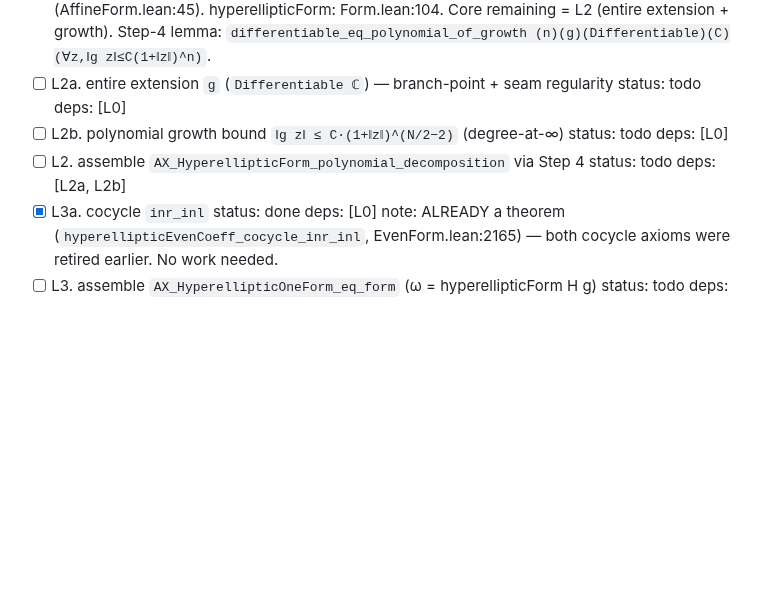
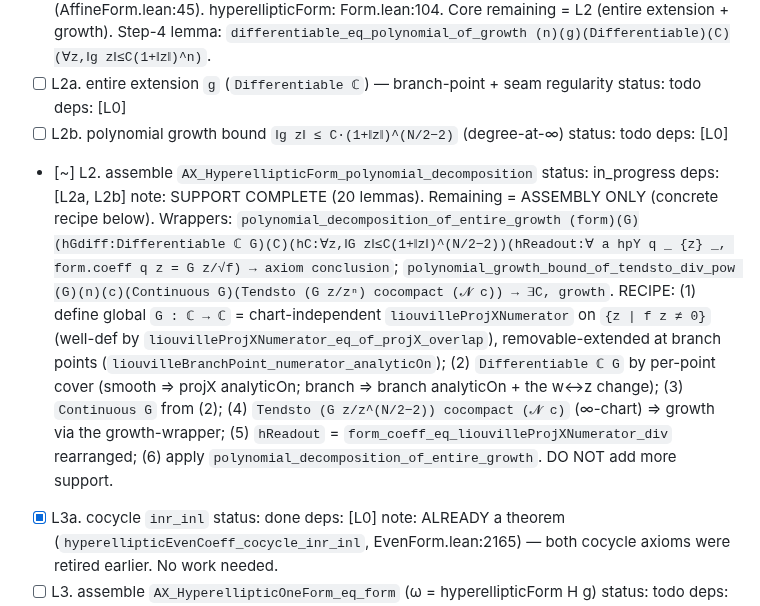
Before and after one commit to mrdouglasny/jacobian-challenge, a Markdown page: docs/planning/LIOUVILLE_L2_L3_PLAN.md, the part around the change. Drawn GitHub-style; blank space fills up the shorter version.

Commit message:
plan-loop: L2 — concrete assembly recipe (support complete; define G + apply 2 wrappers)

```diff
--- a/docs/planning/LIOUVILLE_L2_L3_PLAN.md
+++ b/docs/planning/LIOUVILLE_L2_L3_PLAN.md
@@ -49,7 +49,7 @@ discharge commit. 58 → 56.
 - [x] L0. Scope   status: done   deps: []   note: DONE. KEY: `hyperellipticEvenCoeff_cocycle_inr_inl` is ALREADY a theorem (EvenForm.lean:2165, from inl_inr by symmetry) — both cocycles real, L3a is DONE. projX coeff shape = `g.eval z / squareLocalHomeomorph.symm (f z)` (AffineForm.lean:45). hyperellipticForm: Form.lean:104. Core remaining = L2 (entire extension + growth). Step-4 lemma: `differentiable_eq_polynomial_of_growth (n)(g)(Differentiable)(C)(∀z,‖g z‖≤C(1+‖z‖)^n)`.
 - [ ] L2a. entire extension `g` (`Differentiable ℂ`) — branch-point + seam regularity   status: todo   deps: [L0]
 - [ ] L2b. polynomial growth bound `‖g z‖ ≤ C·(1+‖z‖)^(N/2−2)` (degree-at-∞)   status: todo   deps: [L0]
-- [ ] L2. assemble `AX_HyperellipticForm_polynomial_decomposition` via Step 4   status: todo   deps: [L2a, L2b]
+- [~] L2. assemble `AX_HyperellipticForm_polynomial_decomposition`   status: in_progress   deps: [L2a, L2b]   note: SUPPORT COMPLETE (20 lemmas). Remaining = ASSEMBLY ONLY (concrete recipe below). Wrappers: `polynomial_decomposition_of_entire_growth (form)(G)(hGdiff:Differentiable ℂ G)(C)(hC:∀z,‖G z‖≤C(1+‖z‖)^(N/2−2))(hReadout:∀ a hpY q _ {z} _, form.coeff q z = G z/√f) → axiom conclusion`; `polynomial_growth_bound_of_tendsto_div_pow (G)(n)(c)(Continuous G)(Tendsto (G z/zⁿ) cocompact (𝓝 c)) → ∃C, growth`. RECIPE: (1) define global `G : ℂ → ℂ` = chart-independent `liouvilleProjXNumerator` on `{z | f z ≠ 0}` (well-def by `liouvilleProjXNumerator_eq_of_projX_overlap`), removable-extended at branch points (`liouvilleBranchPoint_numerator_analyticOn`); (2) `Differentiable ℂ G` by per-point cover (smooth ⇒ projX analyticOn; branch ⇒ branch analyticOn + the w↔z change); (3) `Continuous G` from (2); (4) `Tendsto (G z/z^(N/2−2)) cocompact (𝓝 c)` (∞-chart) ⇒ growth via the growth-wrapper; (5) `hReadout` = `form_coeff_eq_liouvilleProjXNumerator_div` rearranged; (6) apply `polynomial_decomposition_of_entire_growth`. DO NOT add more support.
 - [x] L3a. cocycle `inr_inl`   status: done   deps: [L0]   note: ALREADY a theorem (`hyperellipticEvenCoeff_cocycle_inr_inl`, EvenForm.lean:2165) — both cocycle axioms were retired earlier. No work needed.
 - [ ] L3. assemble `AX_HyperellipticOneForm_eq_form` (ω = hyperellipticForm H g)   status: todo   deps: [L2, L3a]
 - [ ] D. retire both axioms; `#print axioms` verify; reconcile counts 58→56; PR   status: todo   deps: [L2, L3]
```
